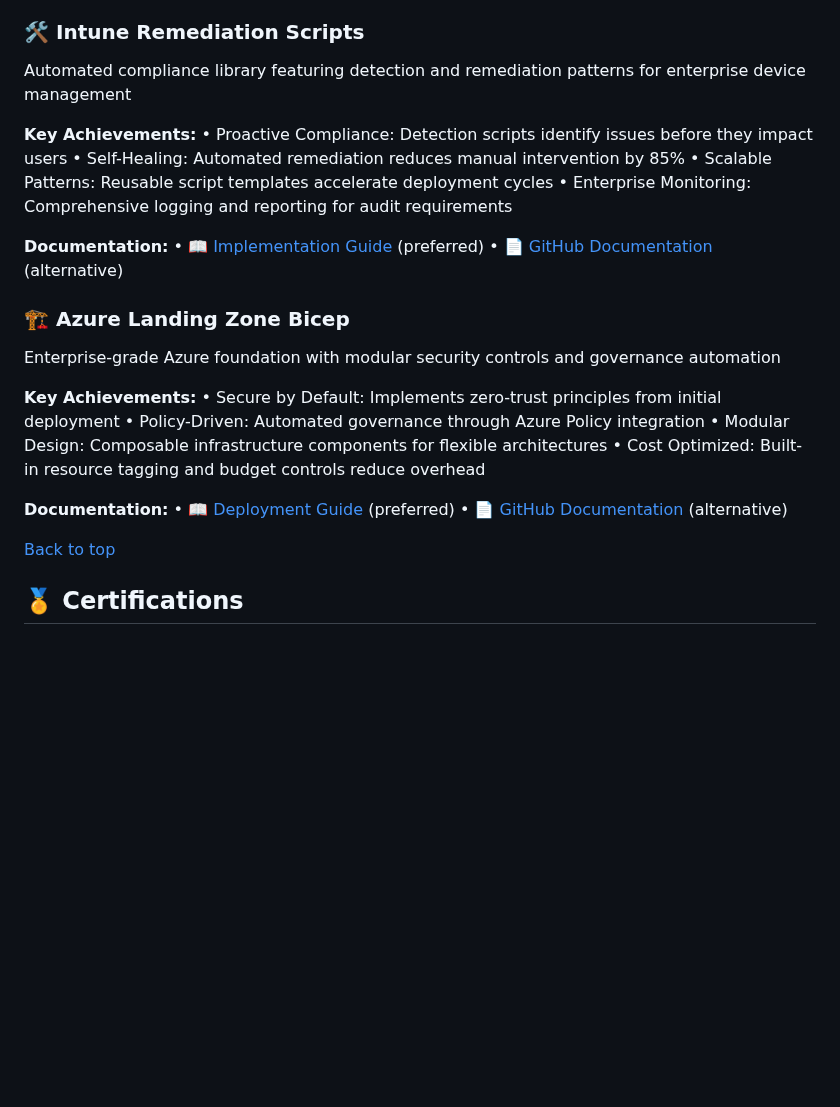
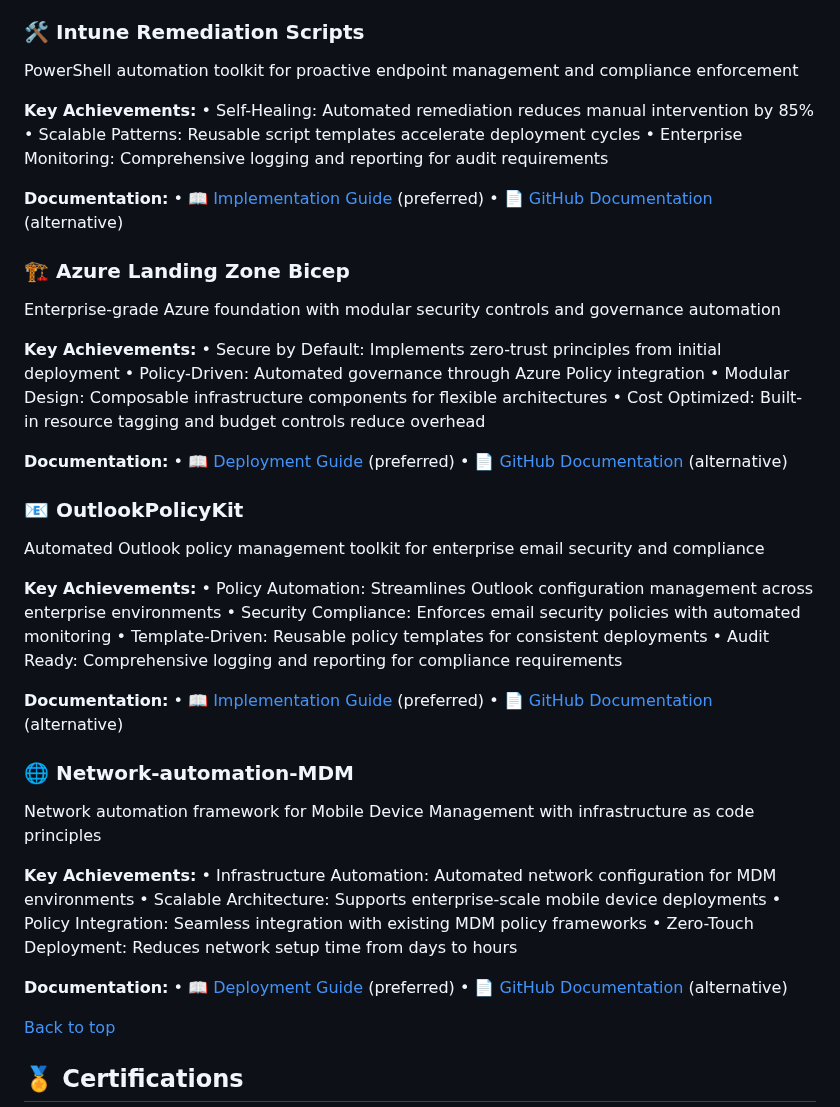
Before and after one commit to a-ariff/a-ariff, a Markdown page: README.md, the part around one of its changes. GitHub-like rendering; blank space fills up the shorter version.

Commit message:
docs: add new projects and clean up README

```diff
--- a/README.md
+++ b/README.md
@@ -75,10 +64,8 @@ Cross-platform policy framework delivering standardized user prompts across Wind
 
 ### 🛠️ Intune Remediation Scripts
-
-Automated compliance library featuring detection and remediation patterns for enterprise device management
+PowerShell automation toolkit for proactive endpoint management and compliance enforcement
 
 **Key Achievements:**
-• Proactive Compliance: Detection scripts identify issues before they impact users
 • Self-Healing: Automated remediation reduces manual intervention by 85%
 • Scalable Patterns: Reusable script templates accelerate deployment cycles
 • Enterprise Monitoring: Comprehensive logging and reporting for audit requirements
@@ -89,6 +76,5 @@ Automated compliance library featuring detection and remediation patterns for en
 
 ### 🏗️ Azure Landing Zone Bicep
-
 Enterprise-grade Azure foundation with modular security controls and governance automation
 
 **Key Achievements:**
@@ -99,7 +85,33 @@ Enterprise-grade Azure foundation with modular security controls and governance
 
 **Documentation:**
 • 📖 [Deployment Guide](https://ariff.nz/docs/febd7ba4) (preferred)
-• 📄 [GitHub Documentation](https://github.com/a-ariff/a-ariff/blob/main/docs/d06c4909) (alternative)
+• 📄 [GitHub Documentation](https://github.com/a-ariff/azure-landing-zone-bicep/blob/main/README.md) (alternative)
+
+### 📧 OutlookPolicyKit
+Automated Outlook policy management toolkit for enterprise email security and compliance
+
+**Key Achievements:**
+• Policy Automation: Streamlines Outlook configuration management across enterprise environments
+• Security Compliance: Enforces email security policies with automated monitoring
+• Template-Driven: Reusable policy templates for consistent deployments
+• Audit Ready: Comprehensive logging and reporting for compliance requirements
+
+**Documentation:**
+• 📖 [Implementation Guide](https://ariff.nz/docs/outlook-policy) (preferred)
+• 📄 [GitHub Documentation](https://github.com/a-ariff/OutlookPolicyKit/blob/main/README.md) (alternative)
+
+### 🌐 Network-automation-MDM
+Network automation framework for Mobile Device Management with infrastructure as code principles
+
+**Key Achievements:**
+• Infrastructure Automation: Automated network configuration for MDM environments
+• Scalable Architecture: Supports enterprise-scale mobile device deployments
+• Policy Integration: Seamless integration with existing MDM policy frameworks
+• Zero-Touch Deployment: Reduces network setup time from days to hours
+
+**Documentation:**
+• 📖 [Deployment Guide](https://ariff.nz/docs/network-mdm) (preferred)
+• 📄 [GitHub Documentation](https://github.com/a-ariff/Network-automation-MDM/blob/main/README.md) (alternative)
 
 [Back to top](#-hi-im-ariff-mohamed)
 
```
Also changed, not shown: other parts of README.md (+12 -28 lines).
